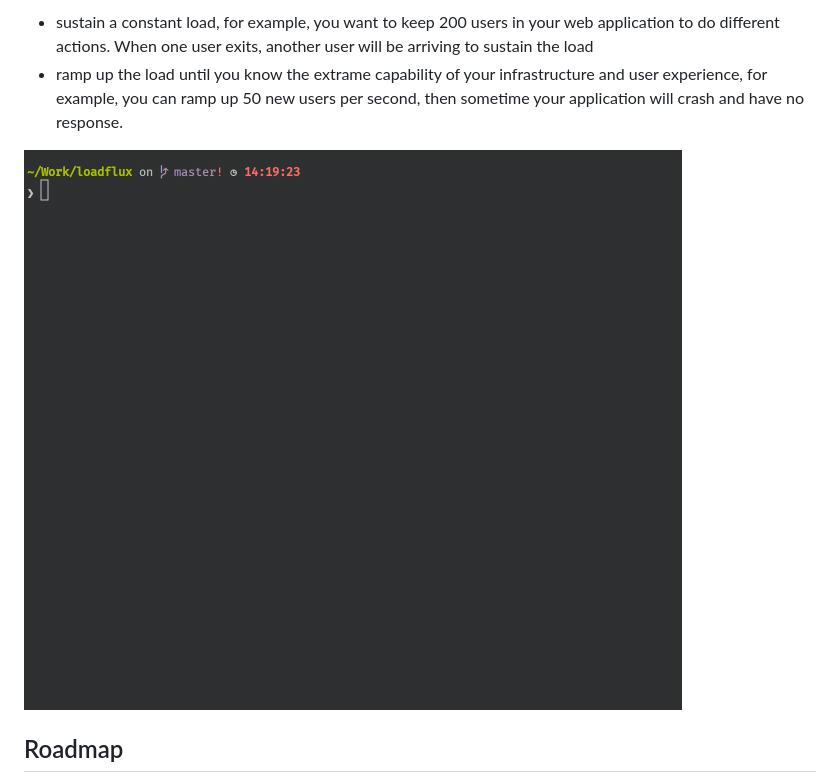
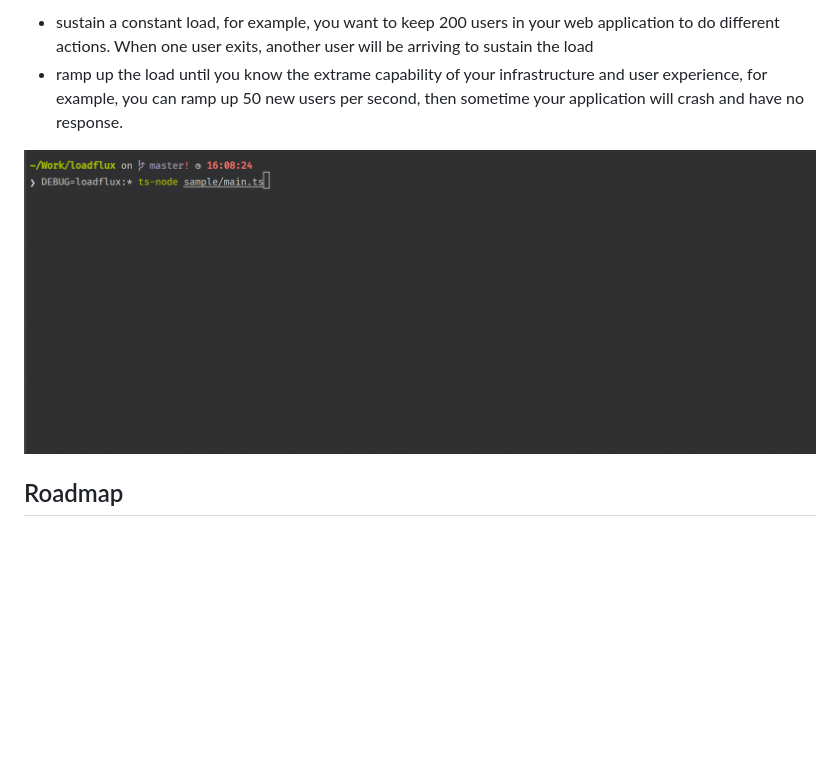
Before and after one commit to chaoyangnz/loadrush, a Markdown page: README.md, the part around the change. Rendered like a GitHub page; pictures changed too: screencast.gif (deleted), screenshot.gif (added); blank space fills up the shorter version.

Commit message:
update screenshot

```diff
--- a/README.md
+++ b/README.md
@@ -17,7 +17,7 @@ When one user exits, another user will be arriving to sustain the load
 - ramp up the load until you know the extrame capability of your infrastructure and user experience, for example,
 you can ramp up 50 new users per second, then sometime your application will crash and have no response.
 
-![](screencast.gif)
+![](screenshot.gif)
 ## Roadmap
 
 - collect statistical data to help analytics and build metrics to visualise
```
Also changed, not shown: 4 other files.
